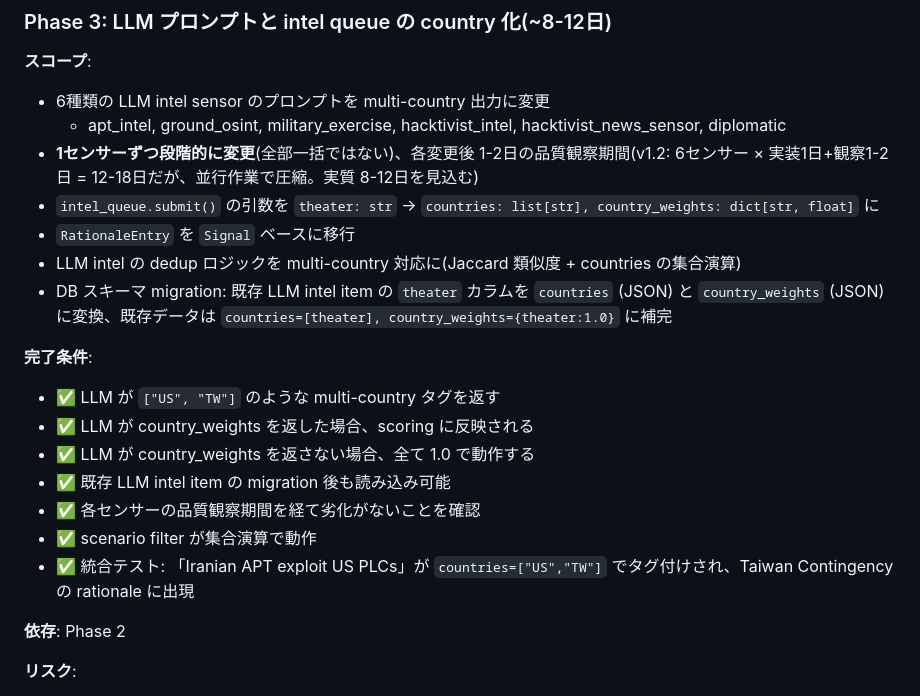
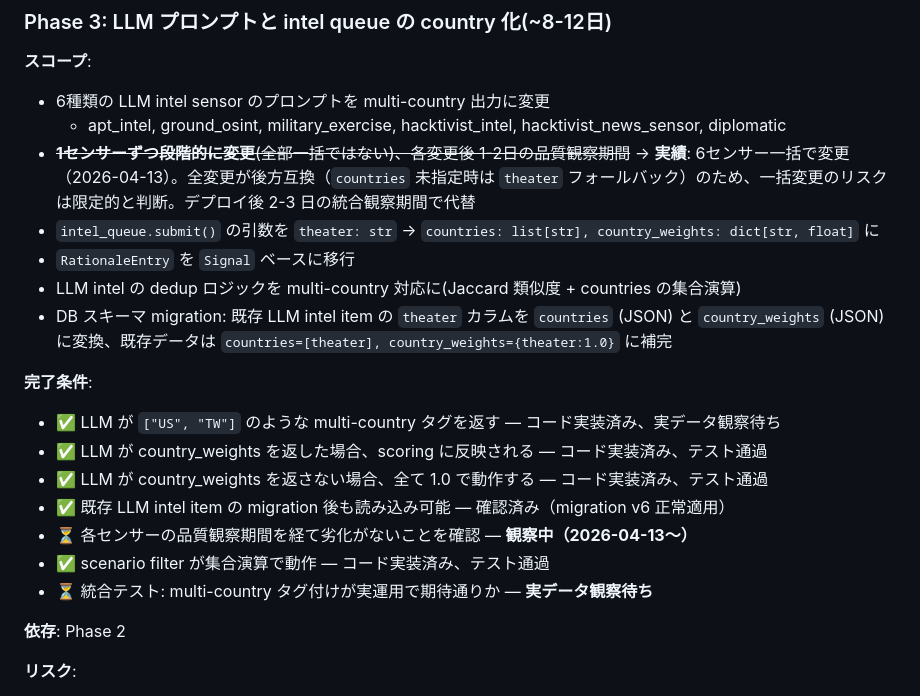
Before and after one commit to kamonegi13/DDoS-Radar, a Markdown page: docs/design/scenario-refactor.md, the part around one of its changes. Drawn GitHub-style.

Commit message:
Update Phase 3 design doc: record plan deviation and completion status
- Update last-modified date to 2026-04-13
- Record that 6 sensors were changed in batch (deviation from per-sensor plan)
- Mark completion conditions as code-done vs observation-pending

```diff
--- a/docs/design/scenario-refactor.md
+++ b/docs/design/scenario-refactor.md
@@ -1494,20 +1494,20 @@ CREATE TABLE IF NOT EXISTS focus_switch_log (
 **スコープ**:
 - 6種類の LLM intel sensor のプロンプトを multi-country 出力に変更
   - apt_intel, ground_osint, military_exercise, hacktivist_intel, hacktivist_news_sensor, diplomatic
-- **1センサーずつ段階的に変更**(全部一括ではない)、各変更後 1-2日の品質観察期間(v1.2: 6センサー × 実装1日+観察1-2日 = 12-18日だが、並行作業で圧縮。実質 8-12日を見込む)
+- ~~**1センサーずつ段階的に変更**(全部一括ではない)、各変更後 1-2日の品質観察期間~~ → **実績**: 6センサー一括で変更（2026-04-13）。全変更が後方互換（`countries` 未指定時は `theater` フォールバック）のため、一括変更のリスクは限定的と判断。デプロイ後 2-3 日の統合観察期間で代替
 - `intel_queue.submit()` の引数を `theater: str` → `countries: list[str], country_weights: dict[str, float]` に
 - `RationaleEntry` を `Signal` ベースに移行
 - LLM intel の dedup ロジックを multi-country 対応に(Jaccard 類似度 + countries の集合演算)
 - DB スキーマ migration: 既存 LLM intel item の `theater` カラムを `countries` (JSON) と `country_weights` (JSON) に変換、既存データは `countries=[theater], country_weights={theater:1.0}` に補完
 
 **完了条件**:
-- ✅ LLM が `["US", "TW"]` のような multi-country タグを返す
-- ✅ LLM が country_weights を返した場合、scoring に反映される
-- ✅ LLM が country_weights を返さない場合、全て 1.0 で動作する
-- ✅ 既存 LLM intel item の migration 後も読み込み可能
-- ✅ 各センサーの品質観察期間を経て劣化がないことを確認
-- ✅ scenario filter が集合演算で動作
-- ✅ 統合テスト: 「Iranian APT exploit US PLCs」が `countries=["US","TW"]` でタグ付けされ、Taiwan Contingency の rationale に出現
+- ✅ LLM が `["US", "TW"]` のような multi-country タグを返す — コード実装済み、実データ観察待ち
+- ✅ LLM が country_weights を返した場合、scoring に反映される — コード実装済み、テスト通過
+- ✅ LLM が country_weights を返さない場合、全て 1.0 で動作する — コード実装済み、テスト通過
+- ✅ 既存 LLM intel item の migration 後も読み込み可能 — 確認済み（migration v6 正常適用）
+- ⏳ 各センサーの品質観察期間を経て劣化がないことを確認 — **観察中（2026-04-13〜）**
+- ✅ scenario filter が集合演算で動作 — コード実装済み、テスト通過
+- ⏳ 統合テスト: multi-country タグ付けが実運用で期待通りか — **実データ観察待ち**
 
 **依存**: Phase 2
 
```
Also changed, not shown: other parts of docs/design/scenario-refactor.md (+1 -1 lines).
